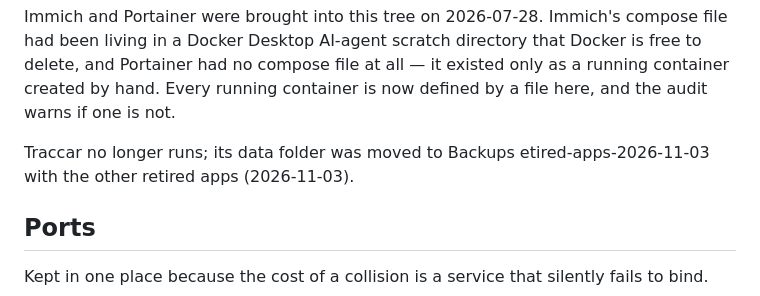
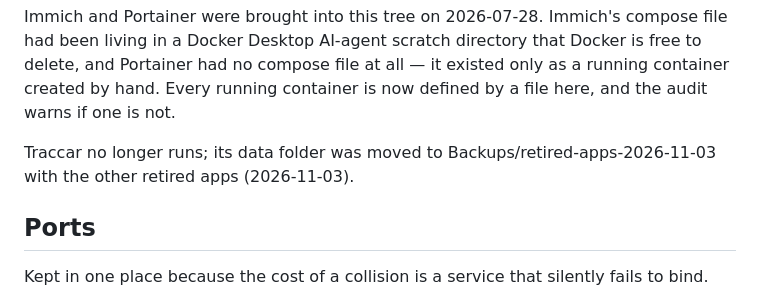
Before and after one commit to NatikChhabra/homelab, a Markdown page: README.md, the part around the change. GitHub-like rendering.

Commit message:
docs: fix a carriage return my edit put into the retired-apps path
Rollback: git revert.

```diff
--- a/README.md
+++ b/README.md
@@ -50,8 +50,7 @@ is free to delete, and Portainer had no compose file at all — it existed only
 a running container created by hand. Every running container is now defined by a
 file here, and the audit warns if one is not.
 
-Traccar no longer runs; its data folder was moved to Backups
-etired-apps-2026-11-03 with the other retired apps (2026-11-03).
+Traccar no longer runs; its data folder was moved to Backups/retired-apps-2026-11-03 with the other retired apps (2026-11-03).
 
 ## Ports
 
```
Also changed, not shown: CLAUDE.md (+1 -2 lines).
